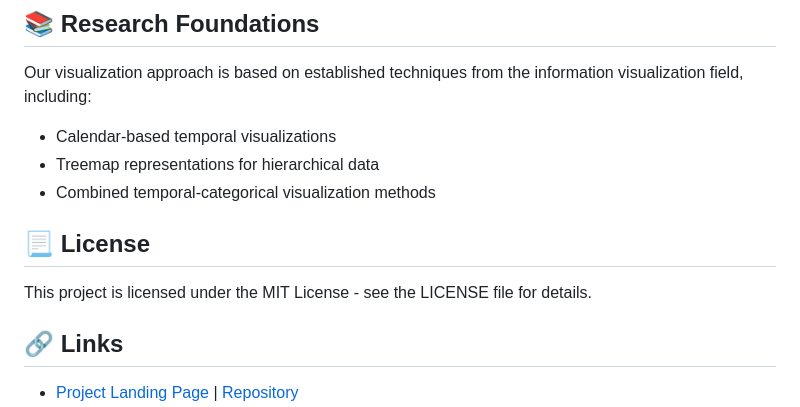
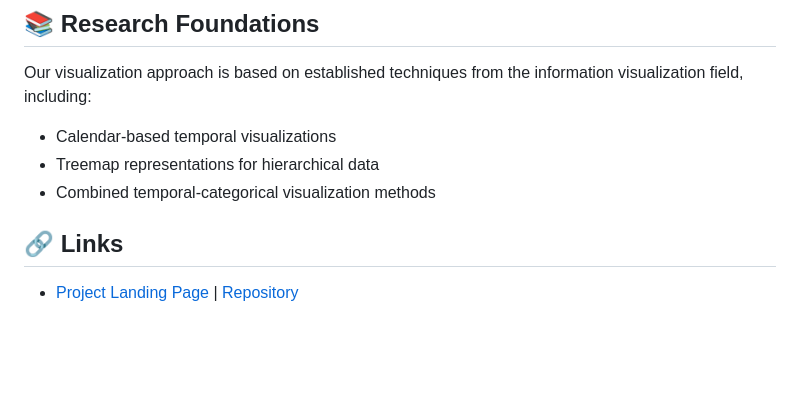
Before and after one commit to rohzzn/asn3, a Markdown page: README.md, the part around the change. GitHub-like rendering; blank space fills up the shorter version.

```diff
--- a/README.md
+++ b/README.md
@@ -69,9 +69,6 @@ Our visualization approach is based on established techniques from the informati
 - Treemap representations for hierarchical data
 - Combined temporal-categorical visualization methods
 
-## 📃 License
-
-This project is licensed under the MIT License - see the LICENSE file for details.
 
 ## 🔗 Links
 
```
